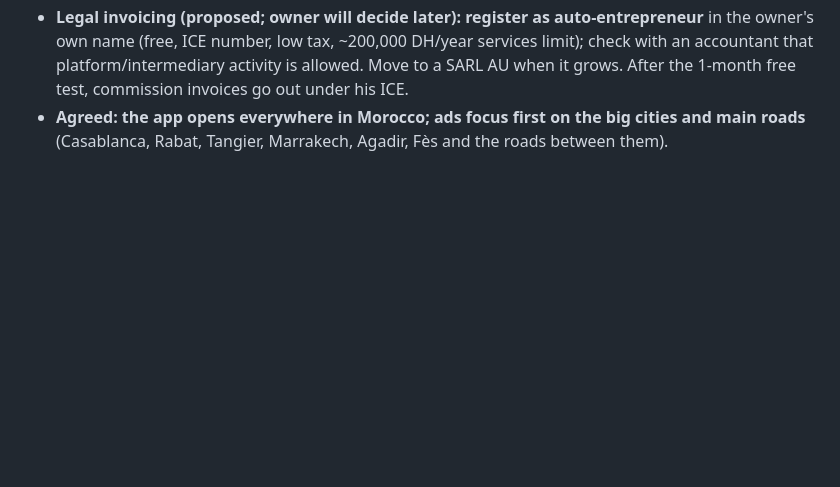
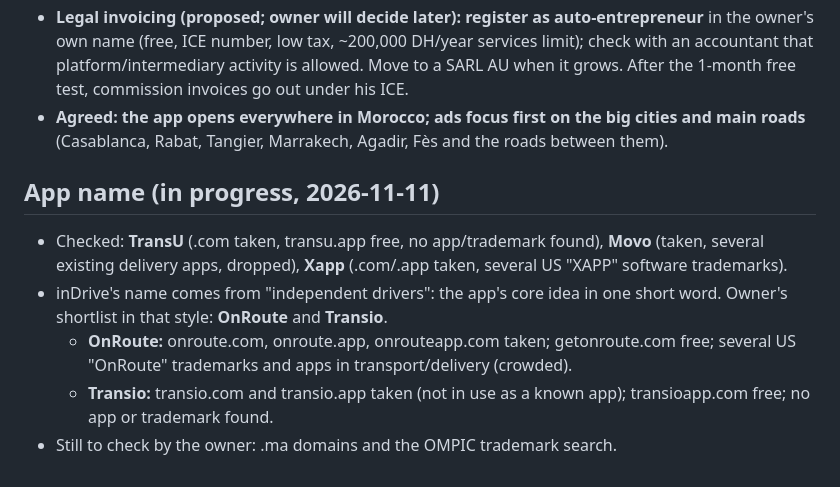
Before and after one commit to noureddinesabr/My-APP, a Markdown page: docs/BUSINESS.md, the part around the change. Rendered like a GitHub page; blank space fills up the shorter version.

Commit message:
Business notes: app name checks [skip ci]
Co-Authored-By: Claude Opus 5.5 <noreply@anthropic.com>
Claude-Session: https://claude.ai/code/session_01JyEKsEuvZoVxMG23tzug1a

```diff
--- a/docs/BUSINESS.md
+++ b/docs/BUSINESS.md
@@ -187,3 +187,11 @@ The risk this answers: a customer and a driver who already know each other agree
 - **Launch area: all of Morocco right away.**
 - **Legal invoicing (proposed; owner will decide later): register as auto-entrepreneur** in the owner's own name (free, ICE number, low tax, ~200,000 DH/year services limit); check with an accountant that platform/intermediary activity is allowed. Move to a SARL AU when it grows. After the 1-month free test, commission invoices go out under his ICE.
 - **Agreed: the app opens everywhere in Morocco; ads focus first on the big cities and main roads** (Casablanca, Rabat, Tangier, Marrakech, Agadir, Fès and the roads between them).
+
+## App name (in progress, 2026-11-11)
+
+- Checked: **TransU** (.com taken, transu.app free, no app/trademark found), **Movo** (taken, several existing delivery apps, dropped), **Xapp** (.com/.app taken, several US "XAPP" software trademarks).
+- inDrive's name comes from "independent drivers": the app's core idea in one short word. Owner's shortlist in that style: **OnRoute** and **Transio**.
+  - **OnRoute:** onroute.com, onroute.app, onrouteapp.com taken; getonroute.com free; several US "OnRoute" trademarks and apps in transport/delivery (crowded).
+  - **Transio:** transio.com and transio.app taken (not in use as a known app); transioapp.com free; no app or trademark found.
+- Still to check by the owner: .ma domains and the OMPIC trademark search.
```
